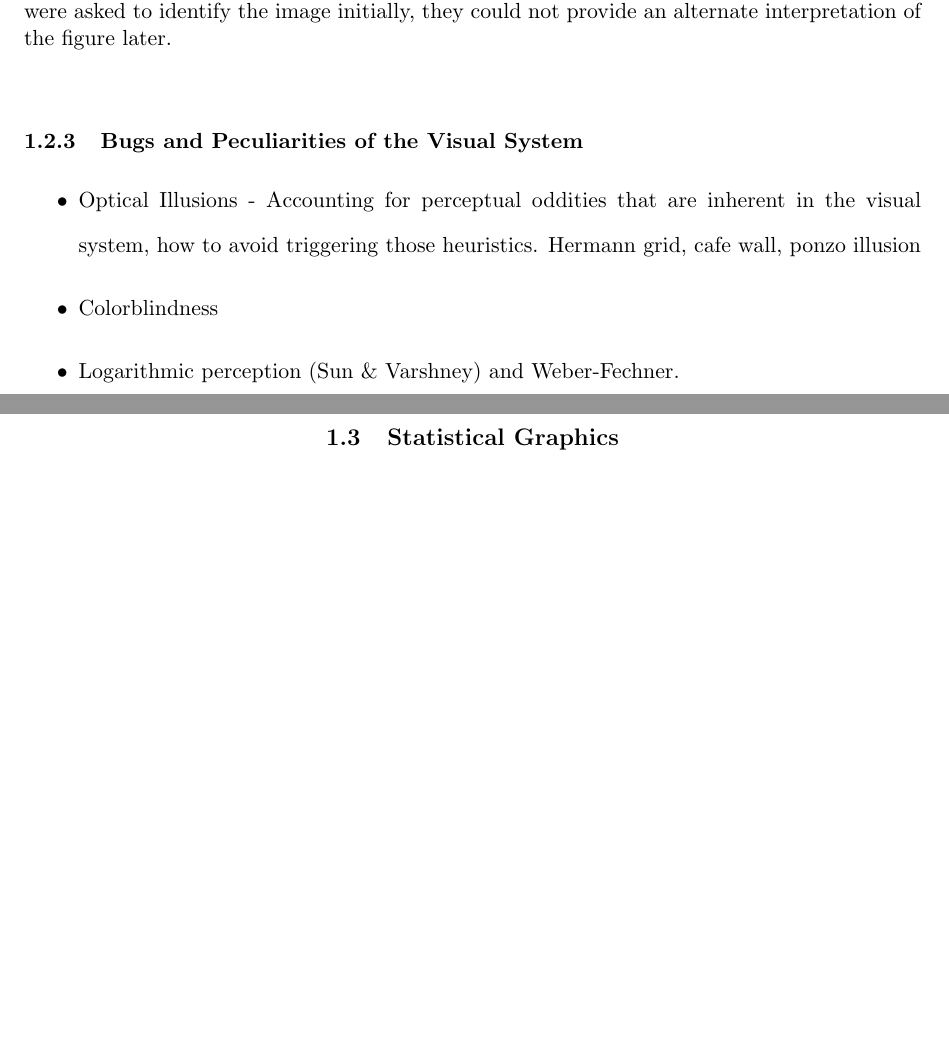
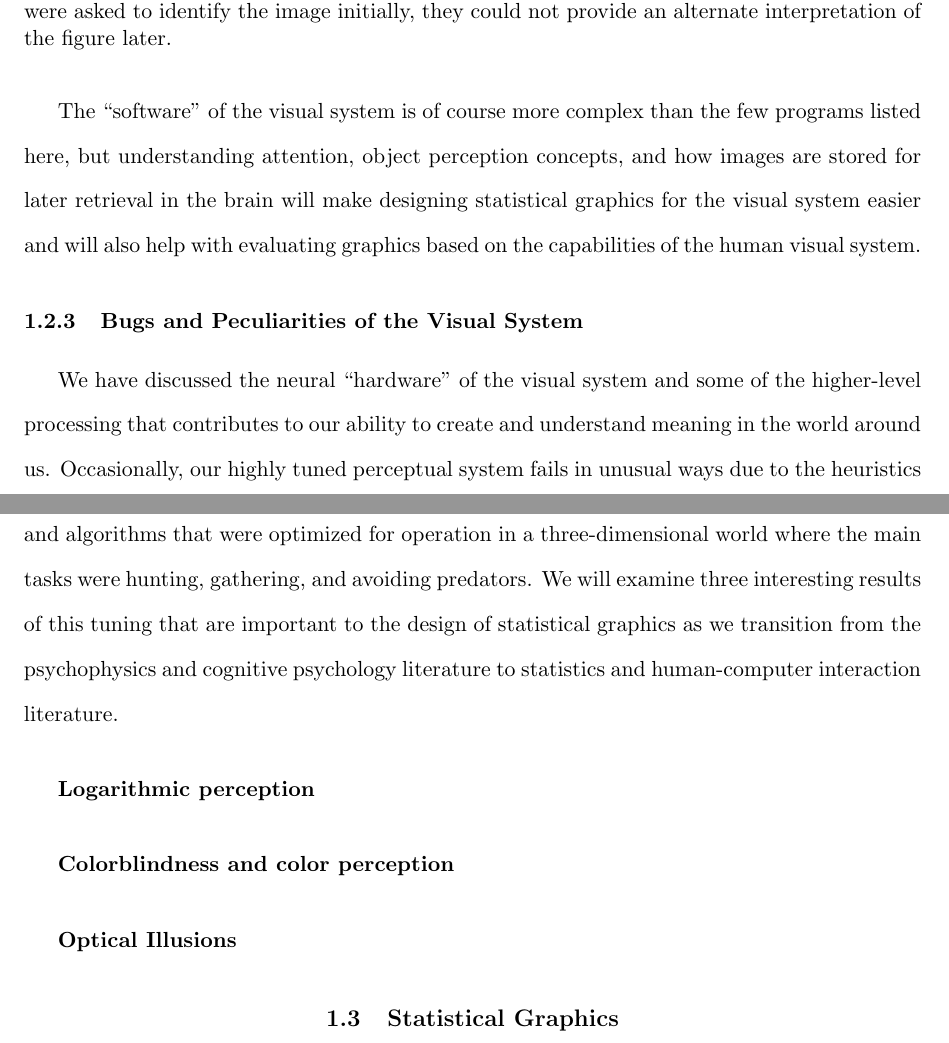
Before and after one commit to srvanderplas/Dissertation, a LaTeX thesis (thesis.tex): two parts of pages 15 and 16 of 48, joined at a grey line, cut so that both start at the same text, the shorter picture padded with empty space. Compiled offline with pdfLaTeX.

Commit message:
Updated thesis with transition to bugs of visual system

```diff
--- a/thesis.tex
+++ b/thesis.tex
@@ -49,7 +49,6 @@
 \newenvironment{knitrout}{}{} % an empty environment to be redefined in TeX
 
 \usepackage{alltt}
-\usepackage{graphicx}
 %---------------------------------------------------
 \usepackage{color}
 \usepackage[dvipsnames,svgnames]{xcolor}
@@ -246,12 +245,16 @@ Another facet of visual memory that will be important to understanding perceptio
 \caption[Ambiguous Images]{An ambiguous image that could be either a rabbit or a duck. When participants were asked to identify the image initially, they could not provide an alternate interpretation of the figure later.}\label{fig:ambiguousrabbit}
 \end{figure}
 
+The ``software" of the visual system is of course more complex than the few programs listed here, but understanding attention, object perception concepts, and how images are stored for later retrieval in the brain will make designing statistical graphics for the visual system easier and will also help with evaluating graphics based on the capabilities of the human visual system.
+
 \subsection{Bugs and Peculiarities of the Visual System}
-\begin{itemize}
-\item Optical Illusions - Accounting for perceptual oddities that are inherent in the visual system, how to avoid triggering those heuristics. Hermann grid, cafe wall, ponzo illusion
-\item Colorblindness
-\item Logarithmic perception (Sun \& Varshney) and Weber-Fechner.
-\end{itemize}
+We have discussed the neural ``hardware" of the visual system and some of the higher-level processing that contributes to our ability to create and understand meaning in the world around us. Occasionally, our highly tuned perceptual system fails in unusual ways due to the heuristics and algorithms that were optimized for operation in a three-dimensional world where the main tasks were hunting, gathering, and avoiding predators. We will examine three interesting results of this tuning that are important to the design of statistical graphics as we transition from the psychophysics and cognitive psychology literature to statistics and human-computer interaction literature.
+
+\paragraph{Logarithmic perception}
+
+\paragraph{Colorblindness and color perception}
+
+\paragraph{Optical Illusions}
 
 
 \section{Statistical Graphics}
```
Also changed, not shown: 1 other file.
